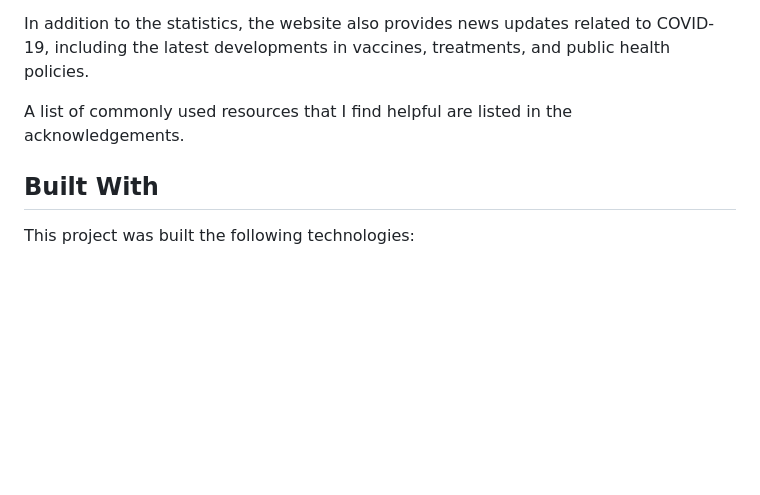
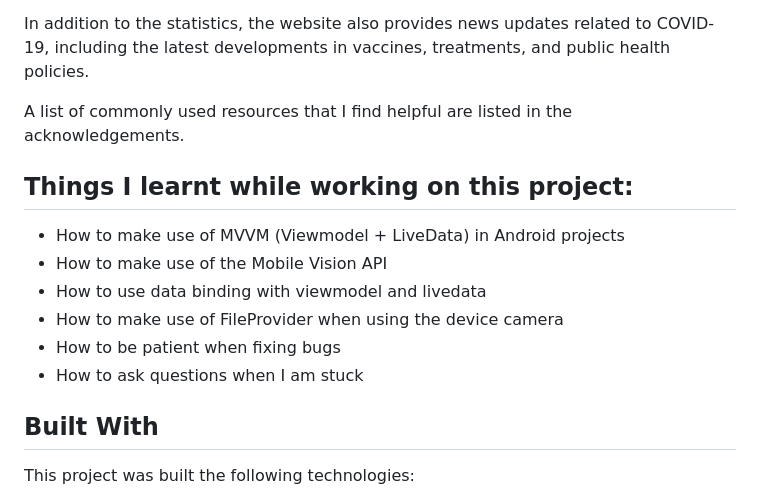
Before and after one commit to NwaoghorPraise2/covid-19-monitor, a Markdown page: README.md, the part around the change. Drawn GitHub-style; blank space fills up the shorter version.

Commit message:
Update README.md
Signed-off-by: Nwaoghor Praise <52567426+NwaoghorPraise2@users.noreply.github.com>

```diff
--- a/README.md
+++ b/README.md
@@ -31,6 +31,14 @@ The website features a simple and user-friendly interface, with a search bar tha
 In addition to the statistics, the website also provides news updates related to COVID-19, including the latest developments in vaccines, treatments, and public health policies.
 
 A list of commonly used resources that I find helpful are listed in the acknowledgements.
+
+## Things I learnt while working on this project:
+* How to make use of MVVM (Viewmodel + LiveData) in Android projects
+* How to make use of the Mobile Vision API
+* How to use data binding with viewmodel and livedata
+* How to make use of FileProvider when using the device camera
+* How to be patient when fixing bugs
+* How to ask questions when I am stuck
 
 ## Built With
 
```
